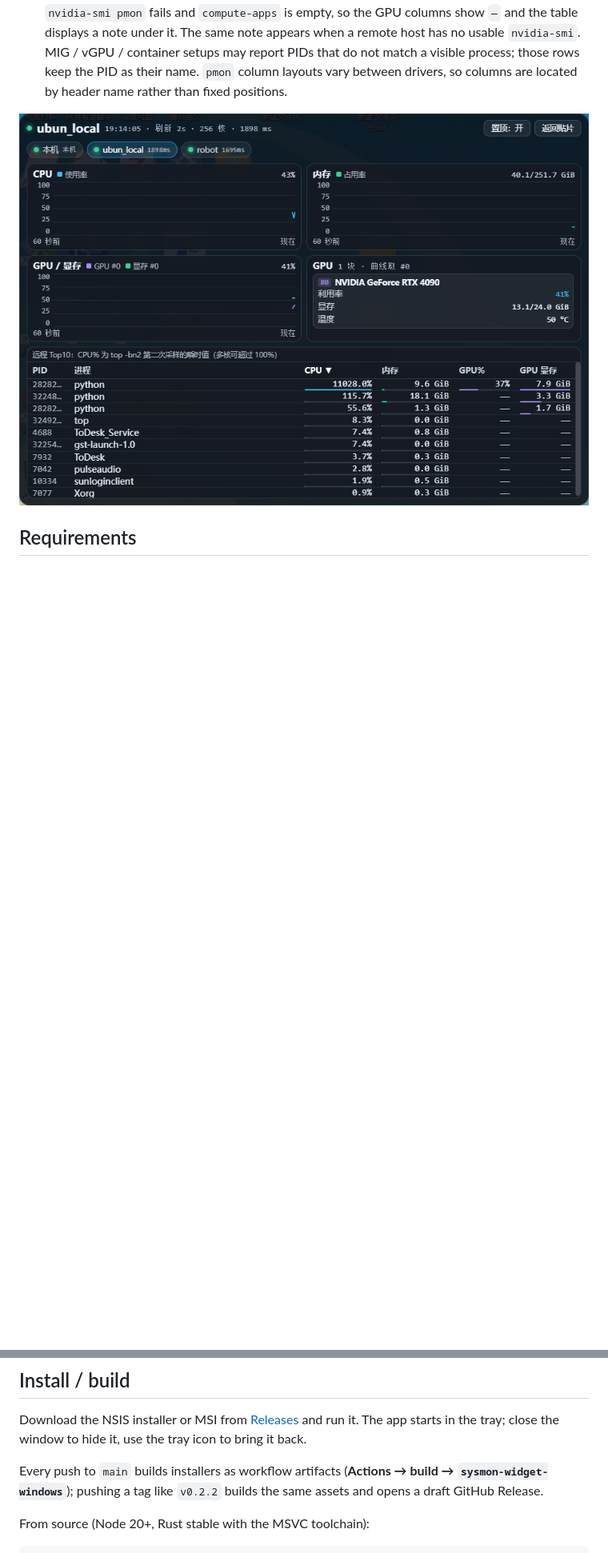
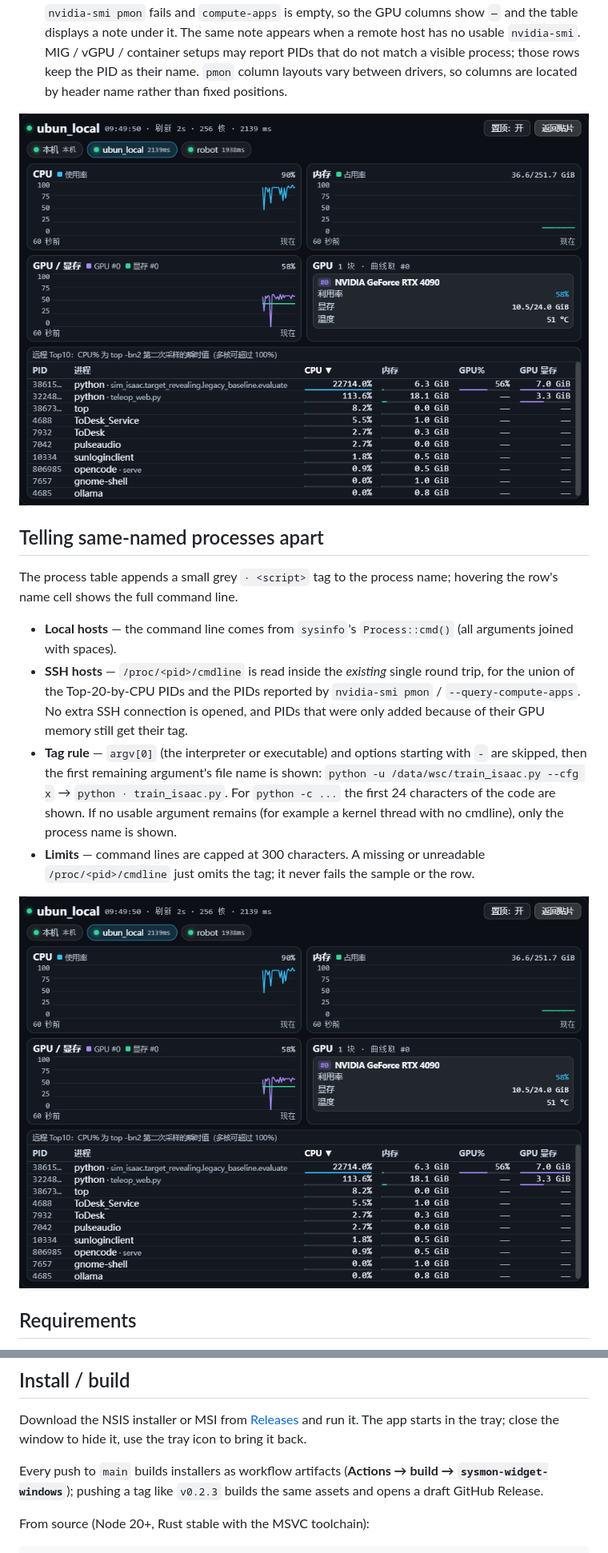
Before and after one commit to SencWang/sysmon-widget, a Markdown page: README.md, 2 parts joined by grey strips. Shown at 80% size. GitHub-like rendering; pictures changed too: docs/screenshots/detail.png; blank space fills up the shorter version.

```diff
--- a/README.md
+++ b/README.md
@@ -59,6 +59,17 @@ The `detail` process table has two extra columns, **GPU%** and **GPU memory**:
 
 ![detail with GPU columns](docs/screenshots/detail.png)
 
+## Telling same-named processes apart
+
+The process table appends a small grey `· <script>` tag to the process name; hovering the row's name cell shows the full command line.
+
+- **Local hosts** — the command line comes from `sysinfo`'s `Process::cmd()` (all arguments joined with spaces).
+- **SSH hosts** — `/proc/<pid>/cmdline` is read inside the *existing* single round trip, for the union of the Top-20-by-CPU PIDs and the PIDs reported by `nvidia-smi pmon` / `--query-compute-apps`. No extra SSH connection is opened, and PIDs that were only added because of their GPU memory still get their tag.
+- **Tag rule** — `argv[0]` (the interpreter or executable) and options starting with `-` are skipped, then the first remaining argument's file name is shown: `python -u /data/wsc/train_isaac.py --cfg x` → `python · train_isaac.py`. For `python -c ...` the first 24 characters of the code are shown. If no usable argument remains (for example a kernel thread with no cmdline), only the process name is shown.
+- **Limits** — command lines are capped at 300 characters. A missing or unreadable `/proc/<pid>/cmdline` just omits the tag; it never fails the sample or the row.
+
+![detail with process tags](docs/screenshots/detail.png)
+
 ## Requirements
 
 - Windows 10/11 x64, WebView2 runtime (bundled with Windows 11 and current Windows 10).
@@ -70,7 +81,7 @@ The `detail` process table has two extra columns, **GPU%** and **GPU memory**:
 
 Download the NSIS installer or MSI from [Releases](https://github.com/SencWang/sysmon-widget/releases) and run it. The app starts in the tray; close the window to hide it, use the tray icon to bring it back.
 
-Every push to `main` builds installers as workflow artifacts (**Actions → build → `sysmon-widget-windows`**); pushing a tag like `v0.2.2` builds the same assets and opens a draft GitHub Release.
+Every push to `main` builds installers as workflow artifacts (**Actions → build → `sysmon-widget-windows`**); pushing a tag like `v0.2.3` builds the same assets and opens a draft GitHub Release.
 
 From source (Node 20+, Rust stable with the MSVC toolchain):
 
```
Also changed, not shown: other parts of README.md (+1 -1 lines), README.zh-CN.md (+13 -2 lines), docs/screenshots/local-wddm.png (added), 15 other files.
